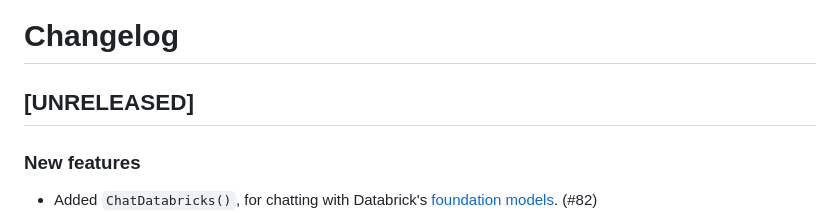
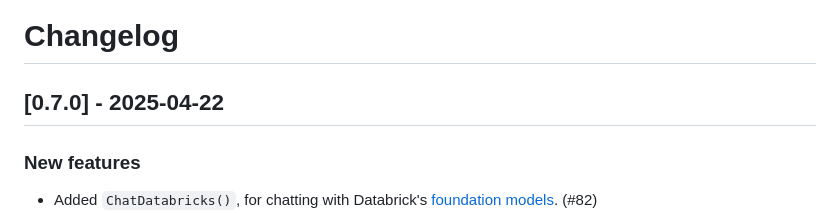
Before and after one commit to posit-dev/chatlas, a Markdown page: CHANGELOG.md, the part around the change. Rendered like a GitHub page.

Commit message:
v0.7.0 release

```diff
--- a/CHANGELOG.md
+++ b/CHANGELOG.md
@@ -7,7 +7,7 @@ The format is based on [Keep a Changelog](https://keepachangelog.com/en/1.1.0/),
 and this project adheres to [Semantic Versioning](https://semver.org/spec/v2.0.0.html).
 -->
 
-## [UNRELEASED]
+## [0.7.0] - 2025-04-22
 
 ### New features
 
```
